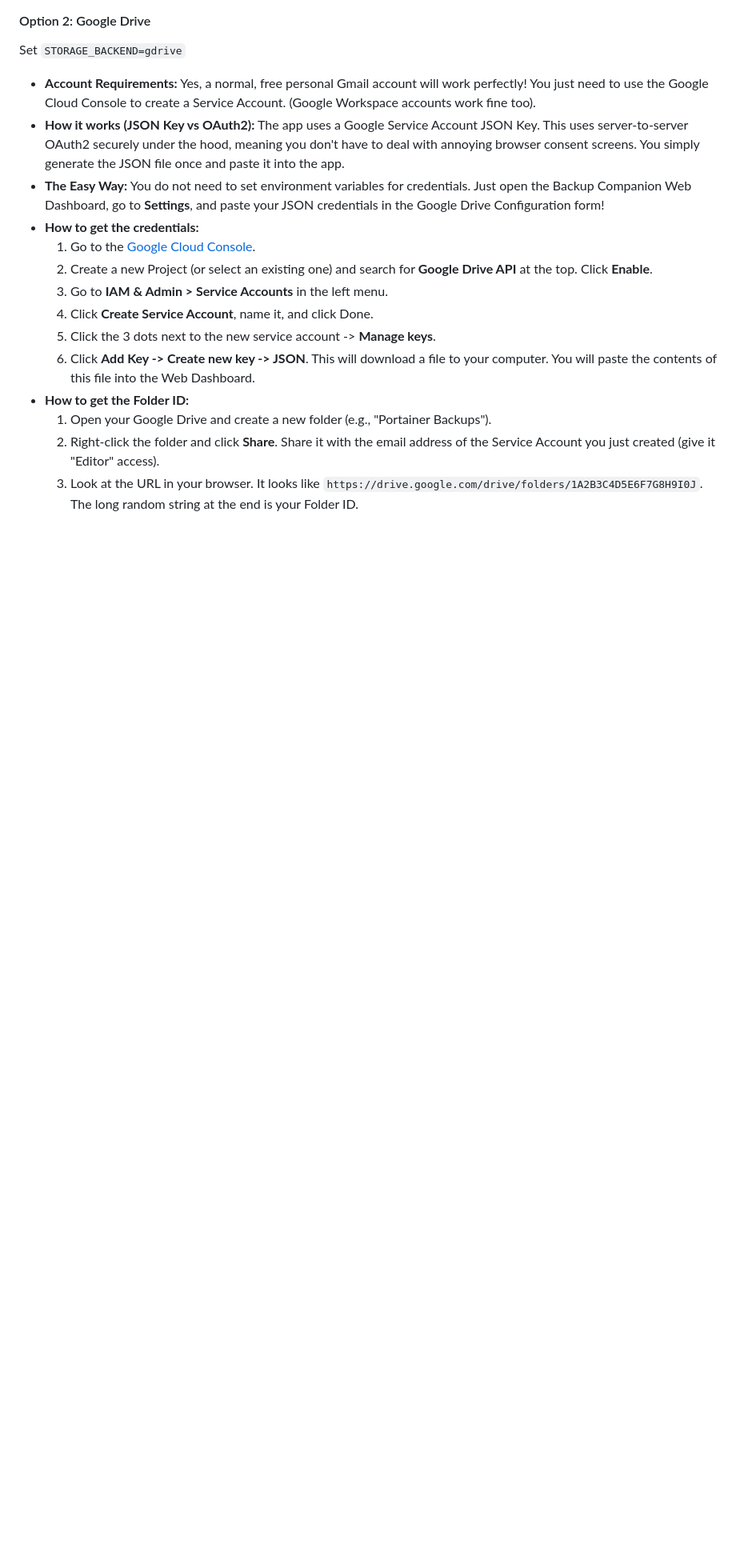
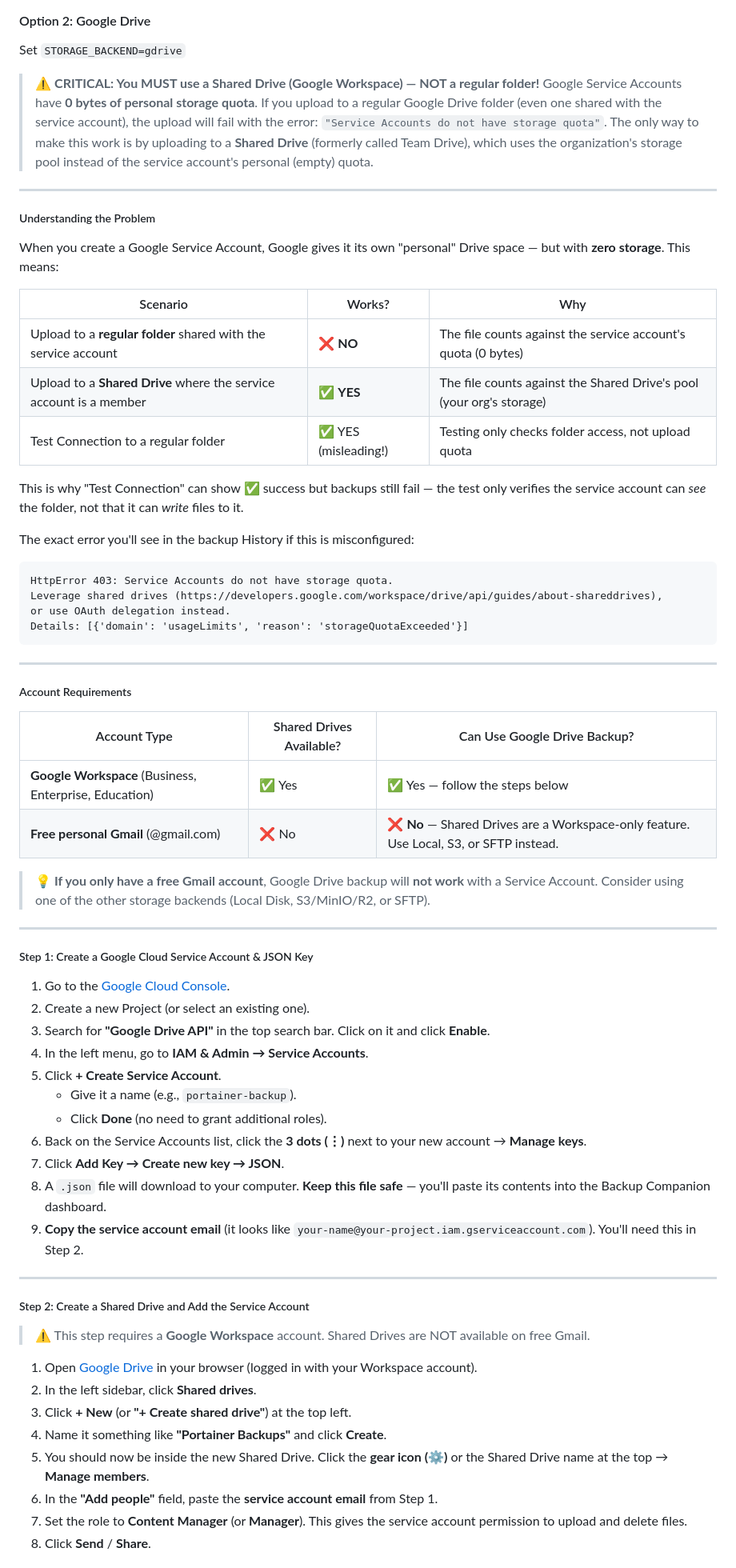
Before and after one commit to jeangirgis/backup-portainer, a Markdown page: README.md, the part around one of its changes. Shown at 80% size. Drawn GitHub-style; blank space fills up the shorter version.

Commit message:
docs: add detailed Google Drive Shared Drive requirements and troubleshooting guide

````diff
--- a/README.md
+++ b/README.md
@@ -83,17 +83,71 @@ Set `STORAGE_BACKEND=local`
 
 #### Option 2: Google Drive
 Set `STORAGE_BACKEND=gdrive`
-*   **Account Requirements:** Yes, a normal, free personal Gmail account will work perfectly! You just need to use the Google Cloud Console to create a Service Account. (Google Workspace accounts work fine too).
-*   **How it works (JSON Key vs OAuth2):** The app uses a Google Service Account JSON Key. This uses server-to-server OAuth2 securely under the hood, meaning you don't have to deal with annoying browser consent screens. You simply generate the JSON file once and paste it into the app.
-*   **The Easy Way:** You do not need to set environment variables for credentials. Just open the Backup Companion Web Dashboard, go to **Settings**, and paste your JSON credentials in the Google Drive Configuration form!
-*   **How to get the credentials:**
-    1. Go to the [Google Cloud Console](https://console.cloud.google.com/).
-    2. Create a new Project (or select an existing one) and search for **Google Drive API** at the top. Click **Enable**.
-    3. Go to **IAM & Admin > Service Accounts** in the left menu.
-    4. Click **Create Service Account**, name it, and click Done.
-    5. Click the 3 dots next to the new service account -> **Manage keys**.
-    6. Click **Add Key -> Create new key -> JSON**. This will download a file to your computer. You will paste the contents of this file into the Web Dashboard.
-*   **How to get the Folder ID:**
-    1. Open your Google Drive and create a new folder (e.g., "Portainer Backups").
-    2. Right-click the folder and click **Share**. Share it with the email address of the Service Account you just created (give it "Editor" access).
-    3. Look at the URL in your browser. It looks like `https://drive.google.com/drive/folders/1A2B3C4D5E6F7G8H9I0J`. The long random string at the end is your Folder ID.
+
+> ⚠️ **CRITICAL: You MUST use a Shared Drive (Google Workspace) — NOT a regular folder!**
+> Google Service Accounts have **0 bytes of personal storage quota**. If you upload to a regular Google Drive folder (even one shared with the service account), the upload will fail with the error: `"Service Accounts do not have storage quota"`. The only way to make this work is by uploading to a **Shared Drive** (formerly called Team Drive), which uses the organization's storage pool instead of the service account's personal (empty) quota.
+
+---
+
+##### Understanding the Problem
+
+When you create a Google Service Account, Google gives it its own "personal" Drive space — but with **zero storage**. This means:
+
+| Scenario | Works? | Why |
+|----------|--------|-----|
+| Upload to a **regular folder** shared with the service account | ❌ **NO** | The file counts against the service account's quota (0 bytes) |
+| Upload to a **Shared Drive** where the service account is a member | ✅ **YES** | The file counts against the Shared Drive's pool (your org's storage) |
+| Test Connection to a regular folder | ✅ YES (misleading!) | Testing only checks folder access, not upload quota |
+
+This is why "Test Connection" can show ✅ success but backups still fail — the test only verifies the service account can *see* the folder, not that it can *write* files to it.
+
+The exact error you'll see in the backup History if this is misconfigured:
+```
+HttpError 403: Service Accounts do not have storage quota.
+Leverage shared drives (https://developers.google.com/workspace/drive/api/guides/about-shareddrives),
+or use OAuth delegation instead.
+Details: [{'domain': 'usageLimits', 'reason': 'storageQuotaExceeded'}]
+```
+
+---
+
+##### Account Requirements
+
+| Account Type | Shared Drives Available? | Can Use Google Drive Backup? |
+|---|---|---|
+| **Google Workspace** (Business, Enterprise, Education) | ✅ Yes | ✅ Yes — follow the steps below |
+| **Free personal Gmail** (@gmail.com) | ❌ No | ❌ **No** — Shared Drives are a Workspace-only feature. Use Local, S3, or SFTP instead. |
+
+> 💡 **If you only have a free Gmail account**, Google Drive backup will **not work** with a Service Account. Consider using one of the other storage backends (Local Disk, S3/MinIO/R2, or SFTP).
+
+---
+
+##### Step 1: Create a Google Cloud Service Account & JSON Key
+
+1. Go to the [Google Cloud Console](https://console.cloud.google.com/).
+2. Create a new Project (or select an existing one).
+3. Search for **"Google Drive API"** in the top search bar. Click on it and click **Enable**.
+4. In the left menu, go to **IAM & Admin → Service Accounts**.
+5. Click **+ Create Service Account**.
+   - Give it a name (e.g., `portainer-backup`).
+   - Click **Done** (no need to grant additional roles).
+6. Back on the Service Accounts list, click the **3 dots (⋮)** next to your new account → **Manage keys**.
+7. Click **Add Key → Create new key → JSON**.
+8. A `.json` file will download to your computer. **Keep this file safe** — you'll paste its contents into the Backup Companion dashboard.
+9. **Copy the service account email** (it looks like `your-name@your-project.iam.gserviceaccount.com`). You'll need this in Step 2.
+
+---
+
+##### Step 2: Create a Shared Drive and Add the Service Account
+
+> ⚠️ This step requires a **Google Workspace** account. Shared Drives are NOT available on free Gmail.
+
+1. Open [Google Drive](https://drive.google.com) in your browser (logged in with your Workspace account).
+2. In the left sidebar, click **Shared drives**.
+3. Click **+ New** (or **"+ Create shared drive"**) at the top left.
+4. Name it something like **"Portainer Backups"** and click **Create**.
+5. You should now be inside the new Shared Drive. Click the **gear icon (⚙️)** or the Shared Drive name at the top → **Manage members**.
+6. In the **"Add people"** field, paste the **service account email** from Step 1.
+7. Set the role to **Content Manager** (or **Manager**). This gives the service account permission to upload and delete files.
+8. Click **Send** / **Share**.
+
````
Also changed, not shown: other parts of README.md (+64 -0 lines).
